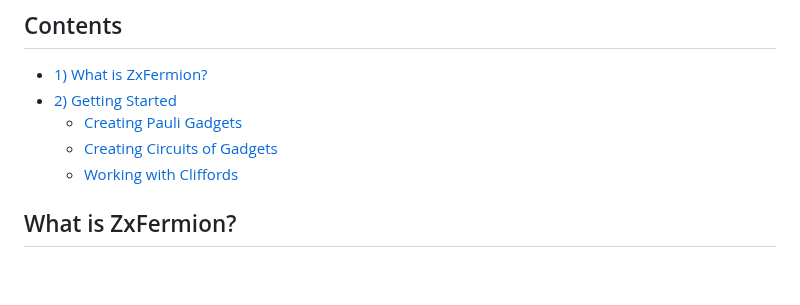
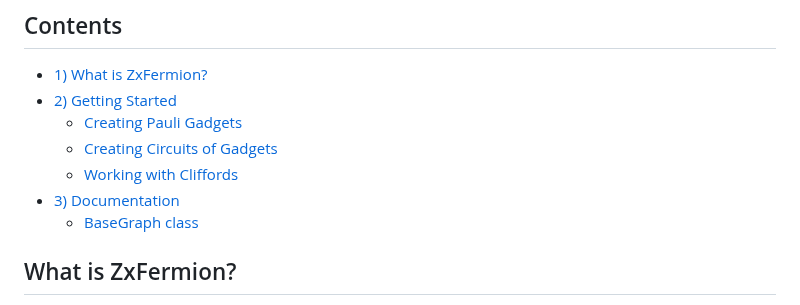
Before and after one commit to aymannel/zxfermion, a Markdown page: README.md, the part around the change. Rendered like a GitHub page; blank space fills up the shorter version.

Commit message:
README stuff

```diff
--- a/README.md
+++ b/README.md
@@ -7,6 +7,8 @@
   - [Creating Pauli Gadgets](#creating-pauli-gadgets)
   - [Creating Circuits of Gadgets](#creating-circuits-of-gadgets)
   - [Working with Cliffords](#working-with-cliffords)
+- [3) Documentation](#documentation)
+  - [BaseGraph class](#basegraph-class)
 
 ## What is ZxFermion?
 ZxFermion is a Python package built on top of [PyZX](https://pyzx.readthedocs.io/en/latest/) designed for the manipulation and visualisation of circuits of Pauli gadgets. With built-in Clifford tableau logic using [Stim](https://github.com/quantumlib/Stim), ZxFermion allows users to quickly implement proofs and test ideas.
```
